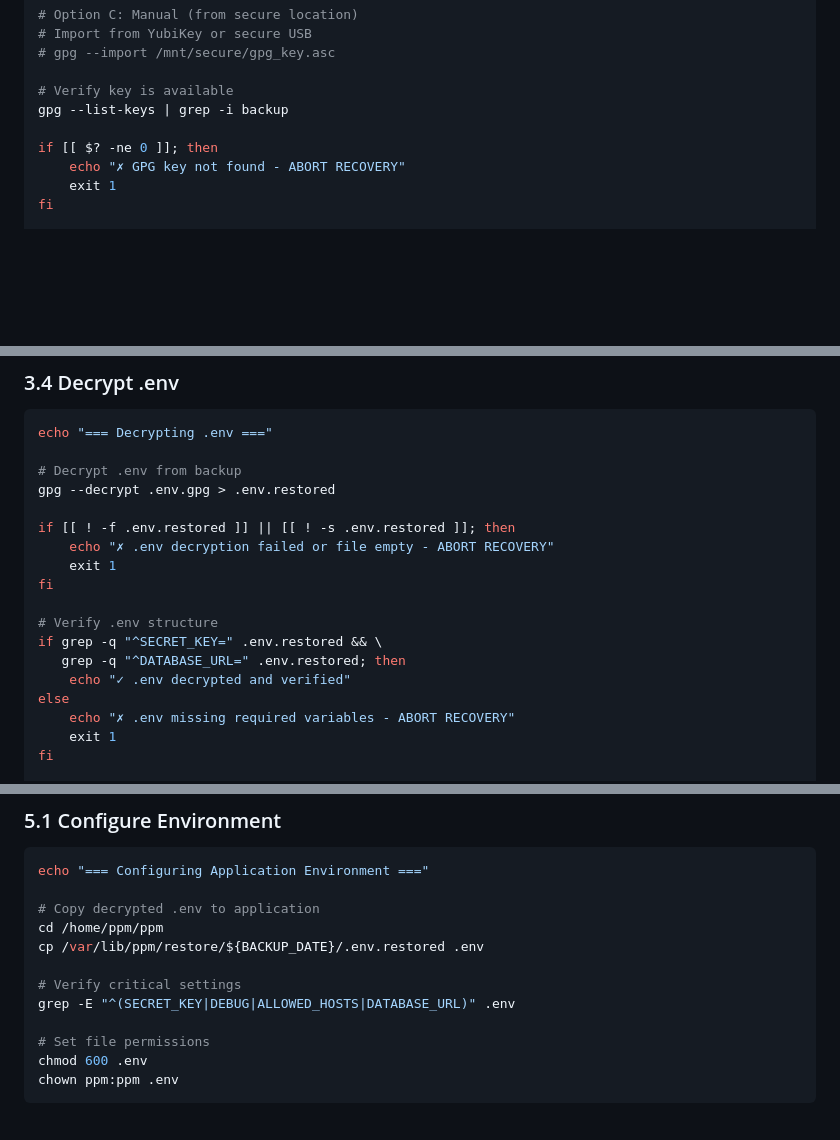
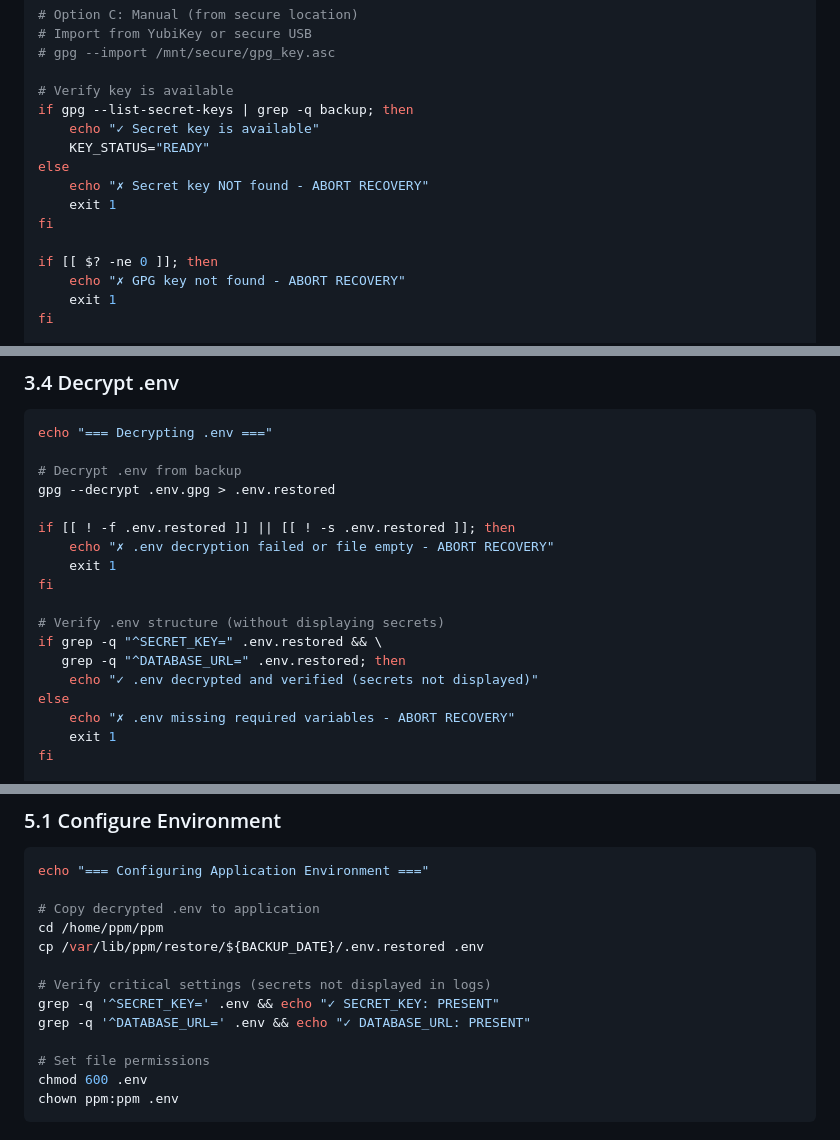
Before and after one commit to malko73/ppm, a Markdown page: docs/DISASTER_RECOVERY_PLAYBOOK.md, 3 parts joined by grey strips. Drawn GitHub-style; blank space fills up the shorter version.

Commit message:
fix: Issue #3 Step 3 実行ブロッカー 2-7 を修正
P1 修正:
2. GPG 秘密鍵確認: --list-secret-keys を追加し、正式ゲート化
6. .env secret ログ: grep -q で存在確認のみ、値は表示しない
7. RTO/RPO ログ: 秘密情報を画面出力から除外

修正3,5はExecution Guideに別途反映

結果: Step 3: PRE-VALIDATED / REAL RESTORE TEST READY

Relates to: #3

```diff
--- a/docs/DISASTER_RECOVERY_PLAYBOOK.md
+++ b/docs/DISASTER_RECOVERY_PLAYBOOK.md
@@ -323,7 +323,13 @@ echo "=== Retrieving Encryption Key ==="
 # gpg --import /mnt/secure/gpg_key.asc
 
 # Verify key is available
-gpg --list-keys | grep -i backup
+if gpg --list-secret-keys | grep -q backup; then
+    echo "✓ Secret key is available"
+    KEY_STATUS="READY"
+else
+    echo "✗ Secret key NOT found - ABORT RECOVERY"
+    exit 1
+fi
 
 if [[ $? -ne 0 ]]; then
     echo "✗ GPG key not found - ABORT RECOVERY"
@@ -346,10 +352,10 @@ if [[ ! -f .env.restored ]] || [[ ! -s .env.restored ]]; then
     exit 1
 fi
 
-# Verify .env structure
+# Verify .env structure (without displaying secrets)
 if grep -q "^SECRET_KEY=" .env.restored && \
    grep -q "^DATABASE_URL=" .env.restored; then
-    echo "✓ .env decrypted and verified"
+    echo "✓ .env decrypted and verified (secrets not displayed)"
 else
     echo "✗ .env missing required variables - ABORT RECOVERY"
     exit 1
@@ -443,8 +449,9 @@ echo "=== Configuring Application Environment ==="
 cd /home/ppm/ppm
 cp /var/lib/ppm/restore/${BACKUP_DATE}/.env.restored .env
 
-# Verify critical settings
-grep -E "^(SECRET_KEY|DEBUG|ALLOWED_HOSTS|DATABASE_URL)" .env
+# Verify critical settings (secrets not displayed in logs)
+grep -q '^SECRET_KEY=' .env && echo "✓ SECRET_KEY: PRESENT"
+grep -q '^DATABASE_URL=' .env && echo "✓ DATABASE_URL: PRESENT"
 
 # Set file permissions
 chmod 600 .env
```
